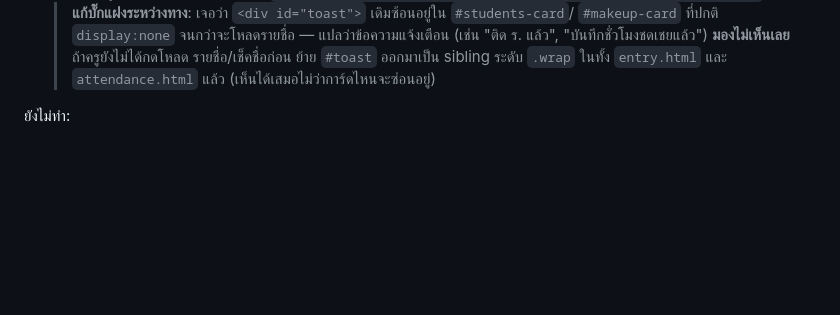
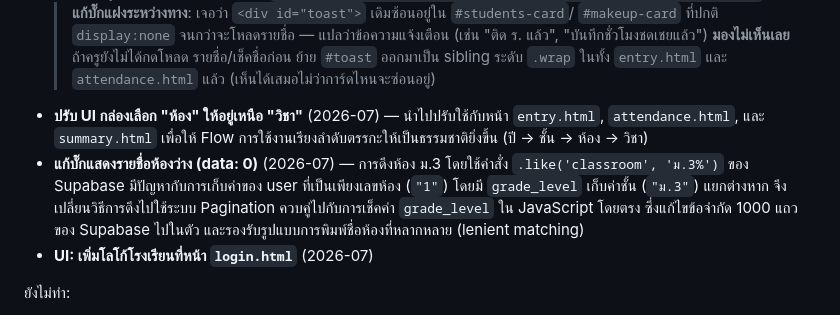
Before and after one commit to nonpatan/CRS_Score, a Markdown page: CLAUDE.md, the part around the change. Rendered like a GitHub page; blank space fills up the shorter version.

Commit message:
Docs: Update CLAUDE.md with recent UI and classroom bug fixes

```diff
--- a/CLAUDE.md
+++ b/CLAUDE.md
@@ -96,6 +96,9 @@
   > (เช่น "ติด ร. แล้ว", "บันทึกชั่วโมงชดเชยแล้ว") **มองไม่เห็นเลย** ถ้าครูยังไม่ได้กดโหลด
   > รายชื่อ/เช็คชื่อก่อน ย้าย `#toast` ออกมาเป็น sibling ระดับ `.wrap` ในทั้ง `entry.html`
   > และ `attendance.html` แล้ว (เห็นได้เสมอไม่ว่าการ์ดไหนจะซ่อนอยู่)
+- **ปรับ UI กล่องเลือก "ห้อง" ให้อยู่เหนือ "วิชา"** (2026-07) — นำไปปรับใช้กับหน้า `entry.html`, `attendance.html`, และ `summary.html` เพื่อให้ Flow การใช้งานเรียงลำดับตรรกะให้เป็นธรรมชาติยิ่งขึ้น (ปี -> ชั้น -> ห้อง -> วิชา)
+- **แก้บั๊กแสดงรายชื่อห้องว่าง (data: 0)** (2026-07) — การดึงห้อง ม.3 โดยใช้คำสั่ง `.like('classroom', 'ม.3%')` ของ Supabase มีปัญหากับการเก็บค่าของ user ที่เป็นเพียงเลขห้อง (`"1"`) โดยมี `grade_level` เก็บค่าชั้น (`"ม.3"`) แยกต่างหาก จึงเปลี่ยนวิธีการดึงไปใช้ระบบ Pagination ควบคู่ไปกับการเช็คค่า `grade_level` ใน JavaScript โดยตรง ซึ่งแก้ไขข้อจำกัด 1000 แถวของ Supabase ไปในตัว และรองรับรูปแบบการพิมพ์ชื่อห้องที่หลากหลาย (lenient matching)
+- **UI: เพิ่มโลโก้โรงเรียนที่หน้า `login.html`** (2026-07)
 
 ยังไม่ทำ:
 - "ผ่อนผัน" แบบข้ามเช็ค มส. ทั้งหมด (ไม่ใช่การเติมชั่วโมง) — ผู้ใช้เลือกทำ "ชั่วโมงชดเชย"
```
